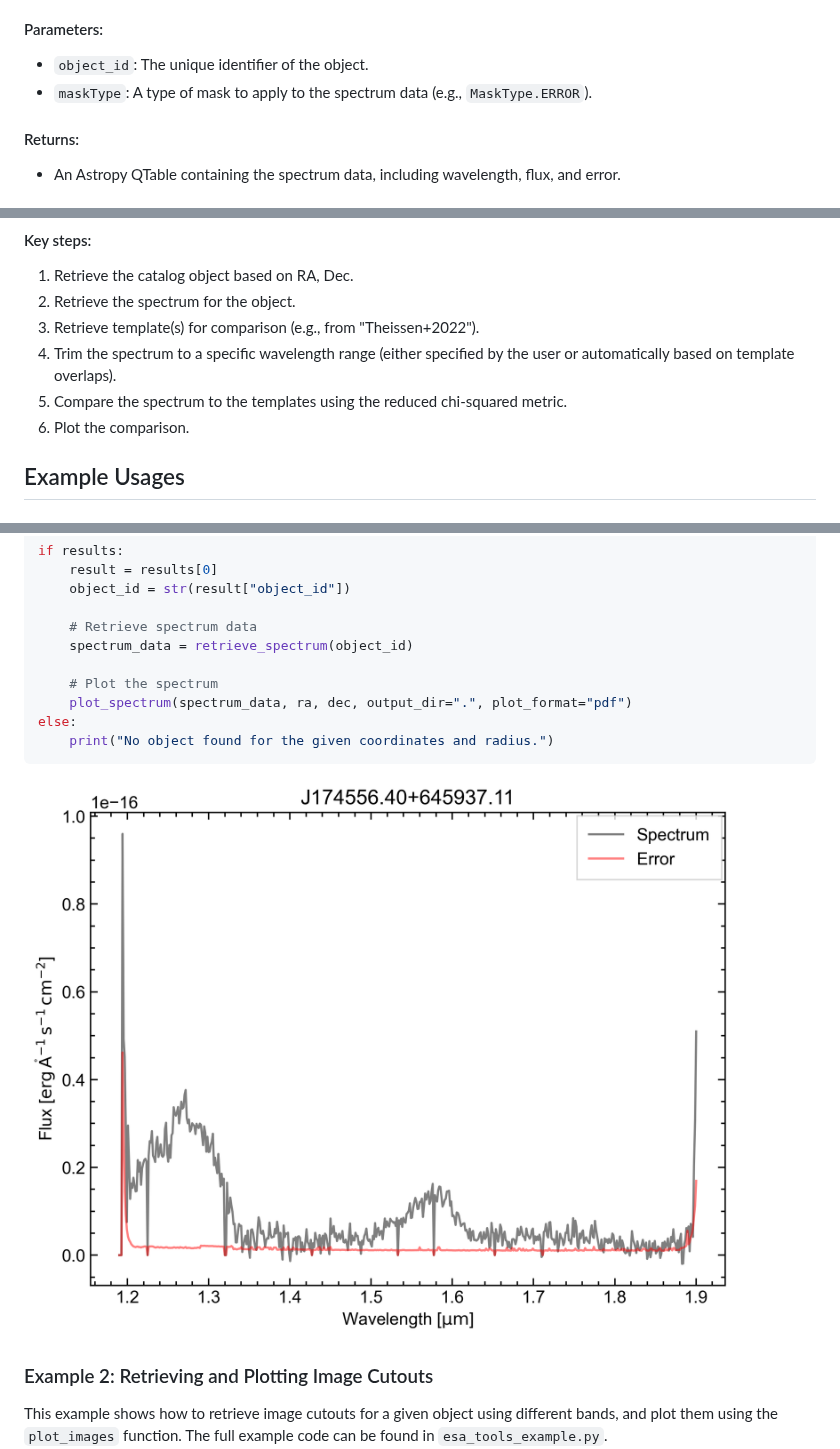
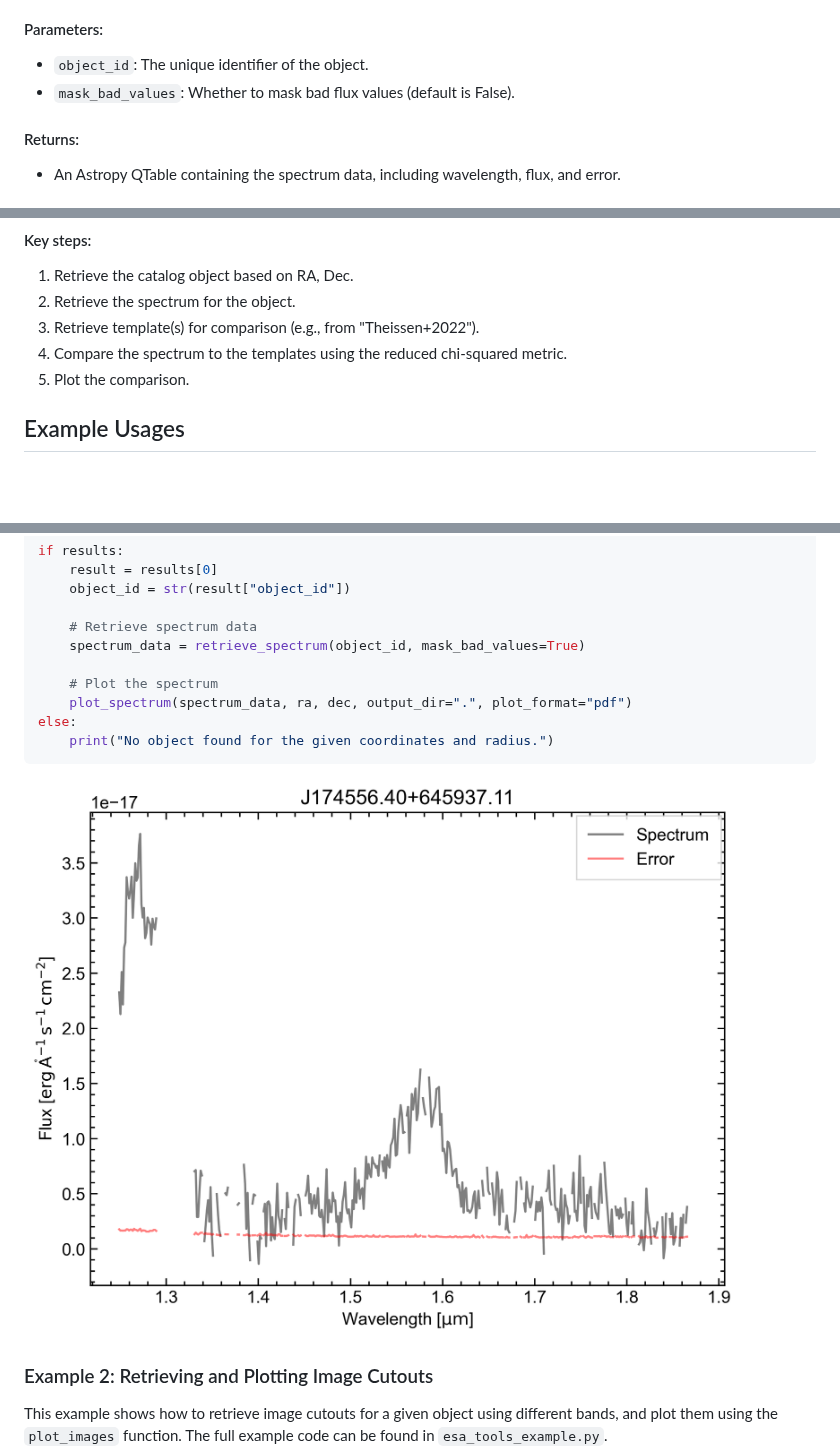
Before and after one commit to fkiwy/Euclid_tools, a Markdown page: README.md, 3 parts joined by grey strips. Drawn GitHub-style; pictures changed too: example_plots/J174556.40+645937.11_spectrum.png; blank space fills up the shorter version.

```diff
--- a/README.md
+++ b/README.md
@@ -73,7 +73,7 @@ This function retrieves the spectrum of a given object from the Euclid archive b
 
 #### Parameters:
 - `object_id`: The unique identifier of the object.
-- `maskType`: A type of mask to apply to the spectrum data (e.g., `MaskType.ERROR`).
+- `mask_bad_values`: Whether to mask bad flux values (default is False).
 
 #### Returns:
 - An Astropy QTable containing the spectrum data, including wavelength, flux, and error.
@@ -140,9 +140,8 @@ To compare an observed spectrum to a template, the `flux_comp` package is used.
 1. Retrieve the catalog object based on RA, Dec.
 2. Retrieve the spectrum for the object.
 3. Retrieve template(s) for comparison (e.g., from "Theissen+2022").
-4. Trim the spectrum to a specific wavelength range (either specified by the user or automatically based on template overlaps).
-5. Compare the spectrum to the templates using the reduced chi-squared metric.
-6. Plot the comparison.
+4. Compare the spectrum to the templates using the reduced chi-squared metric.
+5. Plot the comparison.
 
 ## Example Usages
 
@@ -168,7 +167,7 @@ if results:
     object_id = str(result["object_id"])
 
     # Retrieve spectrum data
-    spectrum_data = retrieve_spectrum(object_id)
+    spectrum_data = retrieve_spectrum(object_id, mask_bad_values=True)
 
     # Plot the spectrum
     plot_spectrum(spectrum_data, ra, dec, output_dir=".", plot_format="pdf")
```
Also changed, not shown: other parts of README.md (+3 -6 lines), example_plots/J174556.40+645937.11_vs._Burgasser+2017.png (deleted), example_plots/J174556.40+645937.11_vs._Theissen+2022.png, 7 other files.
